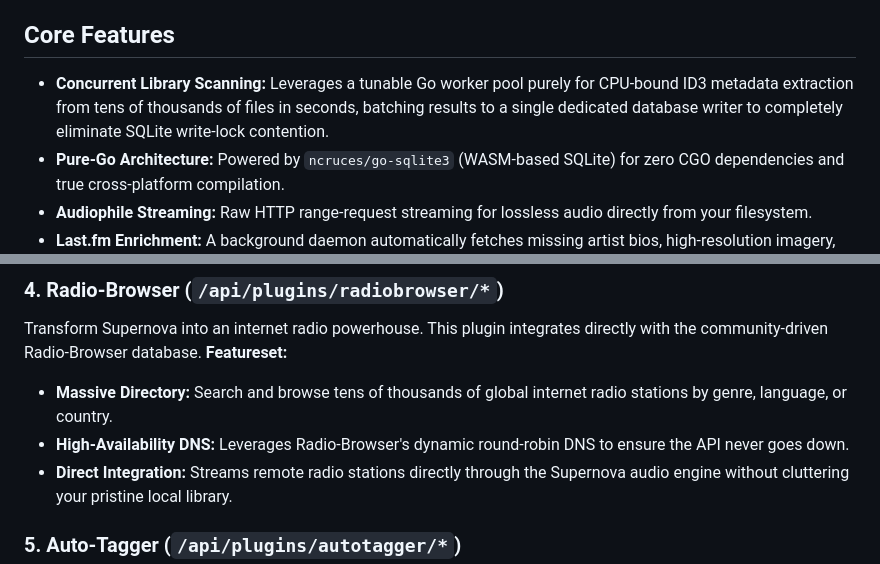
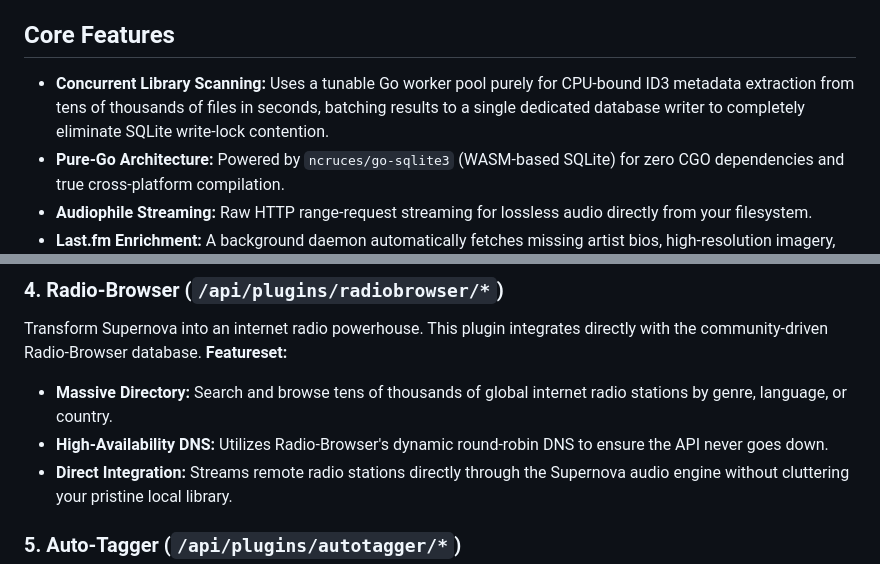
Before and after one commit to soltros/Supernova, a Markdown page: README.md, 2 parts joined by grey strips. GitHub-like rendering.

Commit message:
docs: remove 'leverage' to avoid AI-isms

```diff
--- a/README.md
+++ b/README.md
@@ -10,7 +10,7 @@ Built with a highly-concurrent Go backend and a Progressive Web App (PWA) React
 
 ## Core Features
 
-- **Concurrent Library Scanning:** Leverages a tunable Go worker pool purely for CPU-bound ID3 metadata extraction from tens of thousands of files in seconds, batching results to a single dedicated database writer to completely eliminate SQLite write-lock contention.
+- **Concurrent Library Scanning:** Uses a tunable Go worker pool purely for CPU-bound ID3 metadata extraction from tens of thousands of files in seconds, batching results to a single dedicated database writer to completely eliminate SQLite write-lock contention.
 - **Pure-Go Architecture:** Powered by `ncruces/go-sqlite3` (WASM-based SQLite) for zero CGO dependencies and true cross-platform compilation.
 - **Audiophile Streaming:** Raw HTTP range-request streaming for lossless audio directly from your filesystem.
 - **Last.fm Enrichment:** A background daemon automatically fetches missing artist bios, high-resolution imagery, and global popularity rankings without blocking the user interface.
@@ -193,7 +193,7 @@ Enhance your listening experience with real-time, karaoke-style synchronized lyr
 Transform Supernova into an internet radio powerhouse. This plugin integrates directly with the community-driven Radio-Browser database.
 **Featureset:**
 - **Massive Directory:** Search and browse tens of thousands of global internet radio stations by genre, language, or country.
-- **High-Availability DNS:** Leverages Radio-Browser's dynamic round-robin DNS to ensure the API never goes down.
+- **High-Availability DNS:** Utilizes Radio-Browser's dynamic round-robin DNS to ensure the API never goes down.
 - **Direct Integration:** Streams remote radio stations directly through the Supernova audio engine without cluttering your pristine local library.
 
 ### 5. Auto-Tagger (`/api/plugins/autotagger/*`)
```
